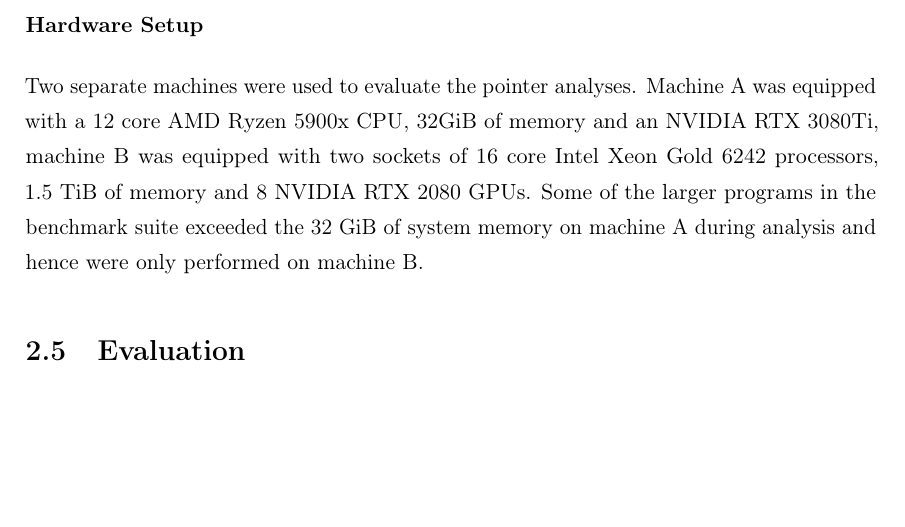
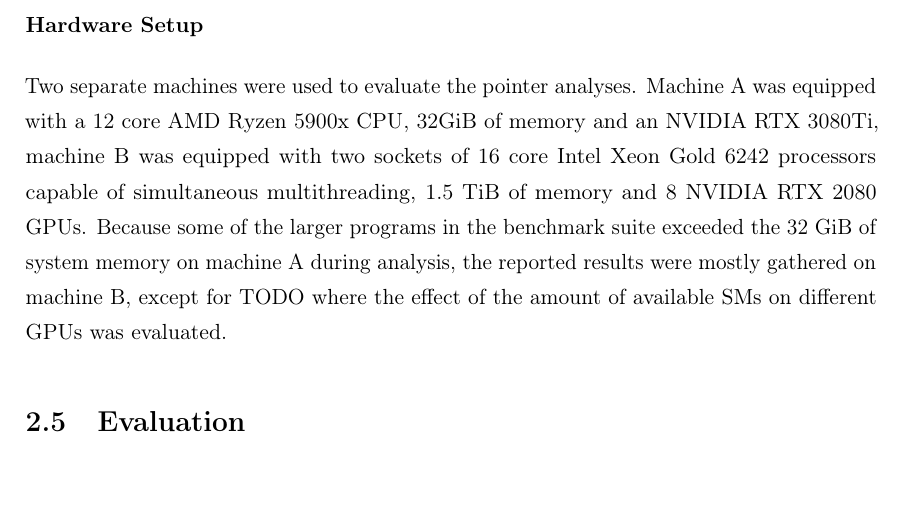
Before and after one commit to lukasboettcher/msc-paper, a LaTeX thesis (main.tex, which reads include/chap2_main.tex): part of page 68 of 80, cut so that both start at the same text. Compiled offline with pdfLaTeX.

Commit message:
mention that only mach b was used for benchmarks bc of excessive memory usage

```diff
--- a/include/chap2_main.tex
+++ b/include/chap2_main.tex
@@ -742,6 +742,7 @@ The individual time measurements were performed by using the C++ chrono\footnote
 
 \subsubsection{Hardware Setup}
 Two separate machines were used to evaluate the pointer analyses.
-Machine A was equipped with a 12 core AMD Ryzen 5900x CPU, 32GiB of memory and an NVIDIA RTX 3080Ti, machine B was equipped with two sockets of 16 core Intel Xeon Gold 6242 processors, 1.5 TiB of memory and 8 NVIDIA RTX 2080 GPUs.
-Some of the larger programs in the benchmark suite exceeded the 32 GiB of system memory on machine A during analysis and hence were only performed on machine B.
+Machine A was equipped with a 12 core AMD Ryzen 5900x CPU, 32GiB of memory and an NVIDIA RTX 3080Ti, machine B was equipped with two sockets of 16 core Intel Xeon Gold 6242 processors capable of simultaneous multithreading, 1.5 TiB of memory and 8 NVIDIA RTX 2080 GPUs.
+Because some of the larger programs in the benchmark suite exceeded the 32 GiB of system memory on machine A during analysis, the reported results were mostly gathered on machine B, except for TODO where the effect of the amount of available SMs on different GPUs was evaluated.
+
 \section{Evaluation}
```
